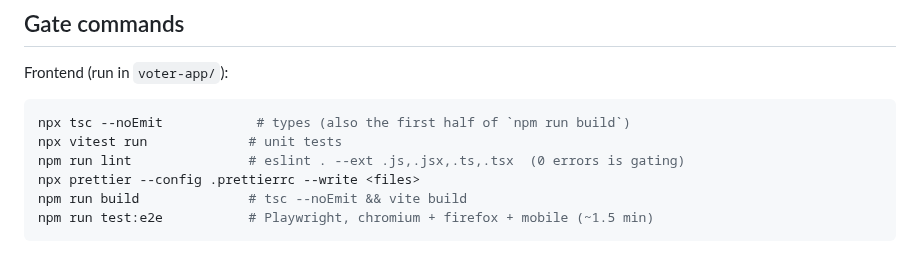
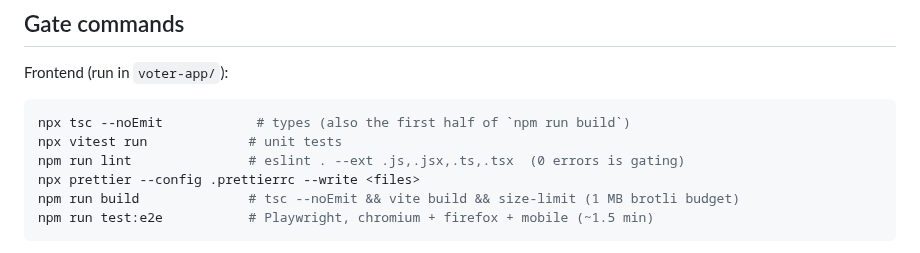
Before and after one commit to Burbanit0/Vote-App, a Markdown page: CLAUDE.md, the part around the change. Drawn GitHub-style.

Commit message:
docs: sync CLAUDE.md + voter-ui skill with the new build:size gate
npm run build now runs tsc + vite build + size-limit; the gate-command
listings and the form-lock invariant section (which now has a Profiler
measurement alongside the existing DOM-shape test) said otherwise.

Co-Authored-By: Claude Sonnet 5 <noreply@anthropic.com>

````diff
--- a/CLAUDE.md
+++ b/CLAUDE.md
@@ -20,7 +20,7 @@ npx tsc --noEmit            # types (also the first half of `npm run build`)
 npx vitest run             # unit tests
 npm run lint               # eslint . --ext .js,.jsx,.ts,.tsx  (0 errors is gating)
 npx prettier --config .prettierrc --write <files>
-npm run build              # tsc --noEmit && vite build
+npm run build              # tsc --noEmit && vite build && size-limit (1 MB brotli budget)
 npm run test:e2e           # Playwright, chromium + firefox + mobile (~1.5 min)
 ```
 
````
Also changed, not shown: 1 other file.
